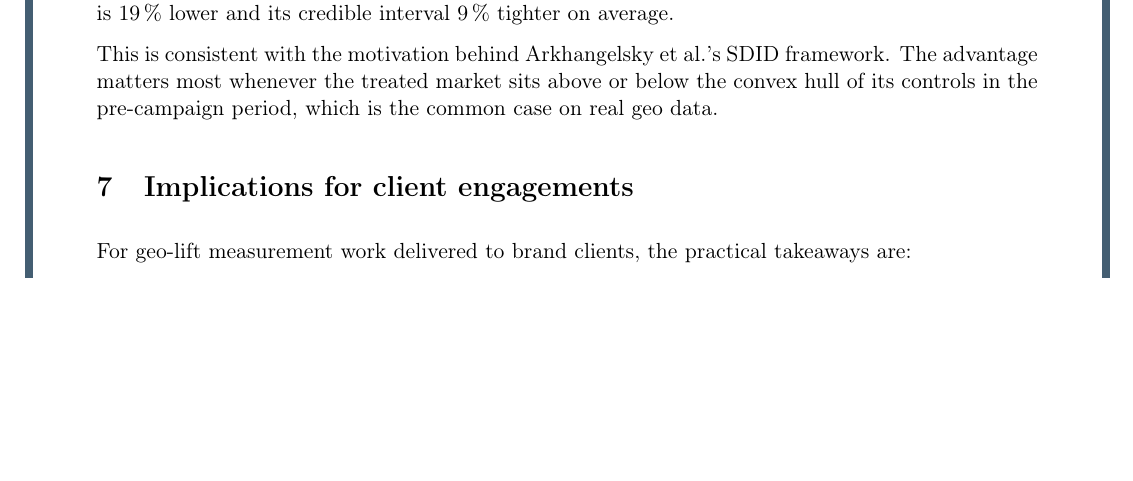
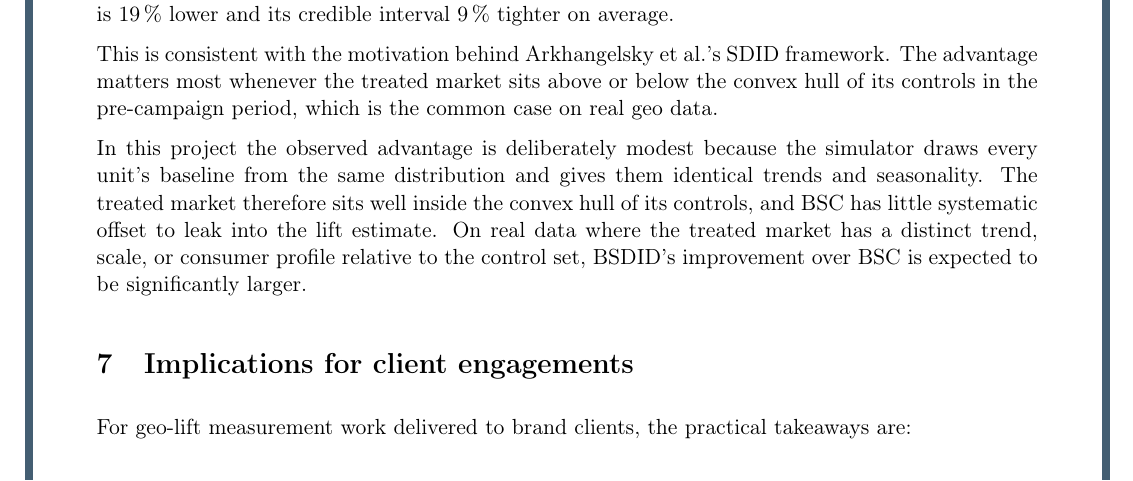
Before and after one commit to mag-fol-de/mmm-portfolio, a LaTeX document (04-bayesian-sc-sdid/report.tex): part of page 5 of 6, cut so that both start at the same text, the shorter picture padded with empty space. Compiled offline with pdfLaTeX.

Commit message:
Note treated market inside convex hull explains modest BSDID advantage in this simulation

```diff
--- a/04-bayesian-sc-sdid/report.tex
+++ b/04-bayesian-sc-sdid/report.tex
@@ -203,6 +203,15 @@ SDID framework. The advantage matters most whenever the treated
 market sits above or below the convex hull of its controls in the
 pre-campaign period, which is the common case on real geo data.
 
+In this project the observed advantage is deliberately modest because
+the simulator draws every unit's baseline from the same distribution
+and gives them identical trends and seasonality. The treated market
+therefore sits well inside the convex hull of its controls, and BSC
+has little systematic offset to leak into the lift estimate. On real
+data where the treated market has a distinct trend, scale, or
+consumer profile relative to the control set, BSDID's improvement
+over BSC is expected to be significantly larger.
+
 \section{Implications for client engagements}
 
 For geo-lift measurement work delivered to brand clients, the
```
Also changed, not shown: 04-bayesian-sc-sdid/report.pdf.
